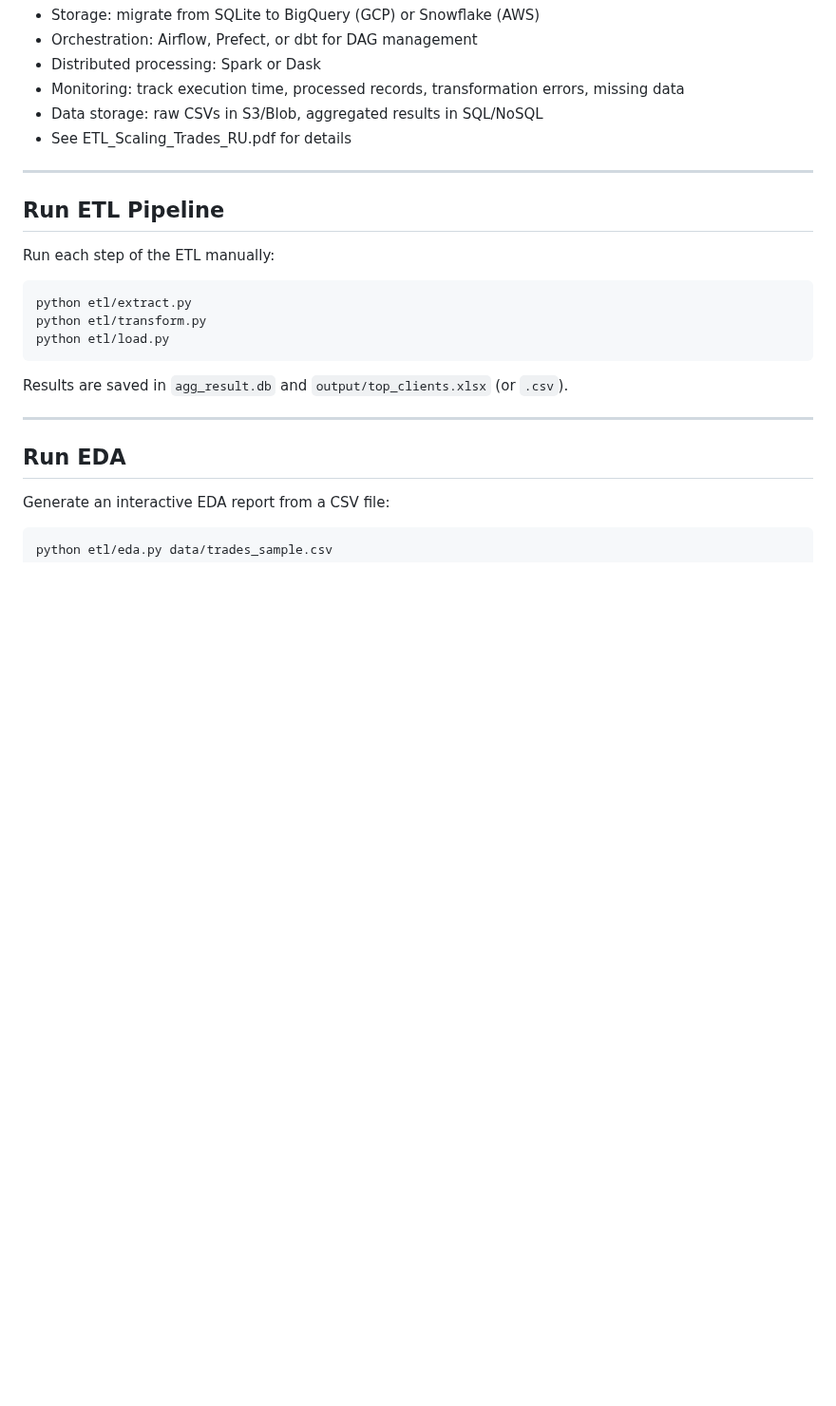
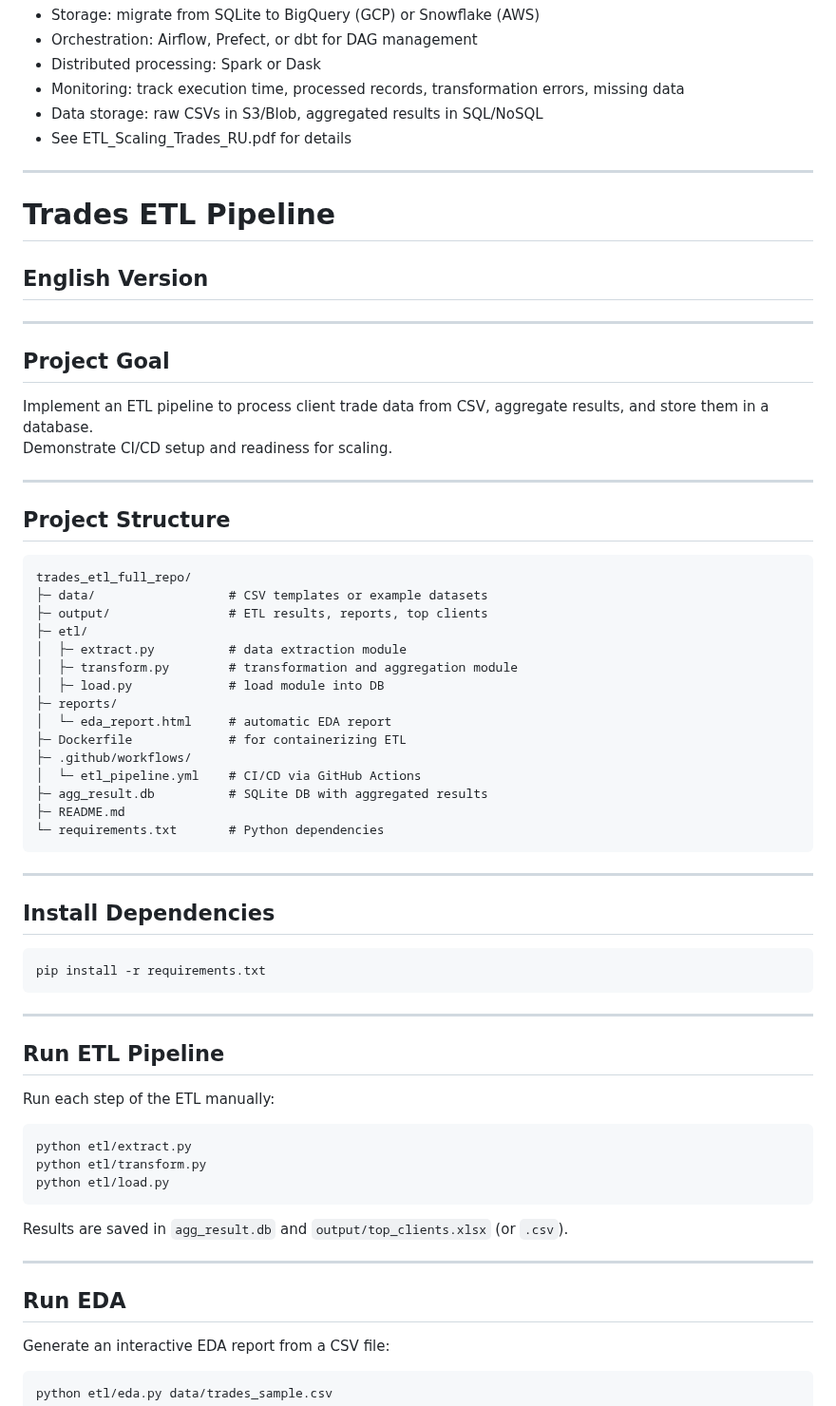
Before and after one commit to oleksiy-danilin/Trades_ETL, a Markdown page: README.md, the part around one of its changes. Shown at 95% size. Rendered like a GitHub page; blank space fills up the shorter version.

````diff
--- a/README.md
+++ b/README.md
@@ -101,6 +101,48 @@ ETL pipeline designed to handle larger volumes in the future (>100M rows):
 - See ETL_Scaling_Trades_RU.pdf for details
 
 --------------------
+# Trades ETL Pipeline
+
+## English Version
+
+---
+
+## Project Goal
+
+Implement an ETL pipeline to process client trade data from CSV, aggregate results, and store them in a database.
+Demonstrate CI/CD setup and readiness for scaling.
+
+---
+
+## Project Structure
+
+```
+trades_etl_full_repo/
+├─ data/                  # CSV templates or example datasets
+├─ output/                # ETL results, reports, top clients
+├─ etl/
+│  ├─ extract.py          # data extraction module
+│  ├─ transform.py        # transformation and aggregation module
+│  ├─ load.py             # load module into DB
+├─ reports/
+│  └─ eda_report.html     # automatic EDA report
+├─ Dockerfile             # for containerizing ETL
+├─ .github/workflows/
+│  └─ etl_pipeline.yml    # CI/CD via GitHub Actions
+├─ agg_result.db          # SQLite DB with aggregated results
+├─ README.md
+└─ requirements.txt       # Python dependencies
+```
+
+---
+
+## Install Dependencies
+
+```bash
+pip install -r requirements.txt
+```
+
+---
 
 ## Run ETL Pipeline
 
````
Also changed, not shown: other parts of README.md (+16 -13 lines).
